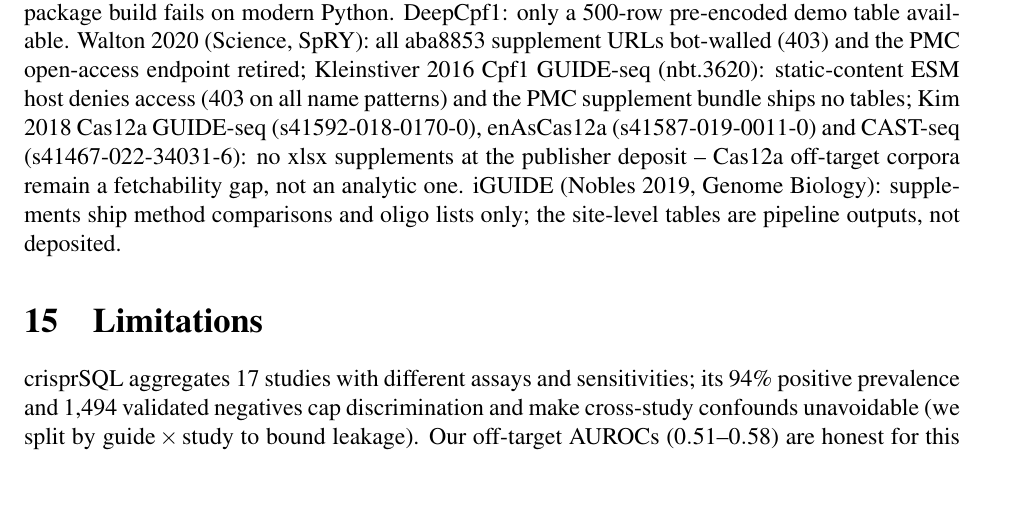
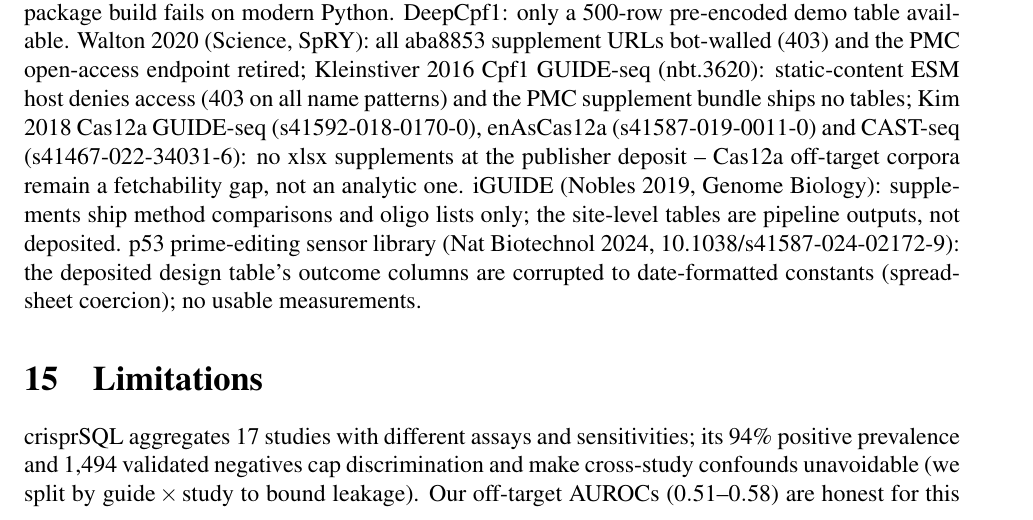
Before and after one commit to uditakankananonononono/mega27-06a-crispr-gap-tools-1-5, a LaTeX paper (papers/crispr_gap_tools_1_5.tex, which reads papers/tools_and_data.tex): part of page 40 of 48, cut so that both start at the same text, the shorter picture padded with empty space. Compiled offline with pdfLaTeX.

Commit message:
Paper: p53 PE sensor library documented as examined-not-integrated (outcome columns date-corrupted in deposit)

```diff
--- a/papers/tools_and_data.tex
+++ b/papers/tools_and_data.tex
@@ -187,4 +187,7 @@ and CAST-seq (s41467-022-34031-6): no xlsx supplements at the publisher
 deposit -- Cas12a off-target corpora remain a fetchability gap, not an
 analytic one. iGUIDE (Nobles 2019, Genome Biology):
 supplements ship method comparisons and oligo lists only; the
-site-level tables are pipeline outputs, not deposited.
+site-level tables are pipeline outputs, not deposited. p53 prime-editing sensor library (Nat Biotechnol
+2024, 10.1038/s41587-024-02172-9): the deposited design table's
+outcome columns are corrupted to date-formatted constants
+(spreadsheet coercion); no usable measurements.
```
Also changed, not shown: papers/crispr_gap_tools_1_5.pdf, 1 other file.
